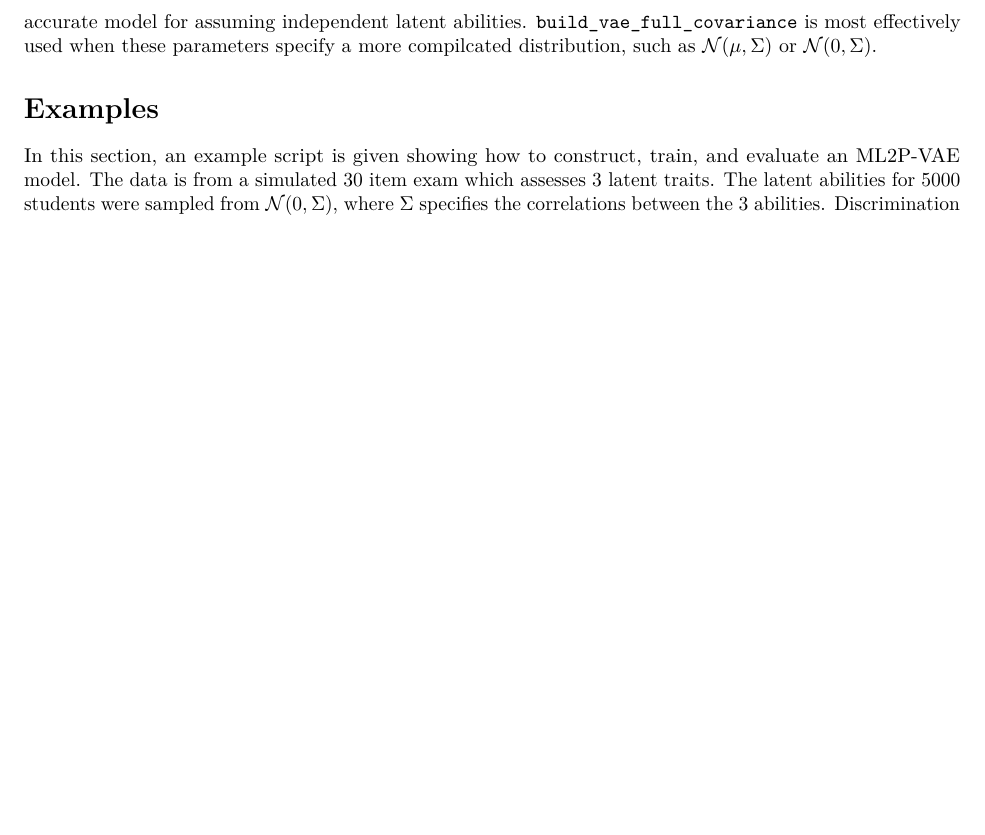
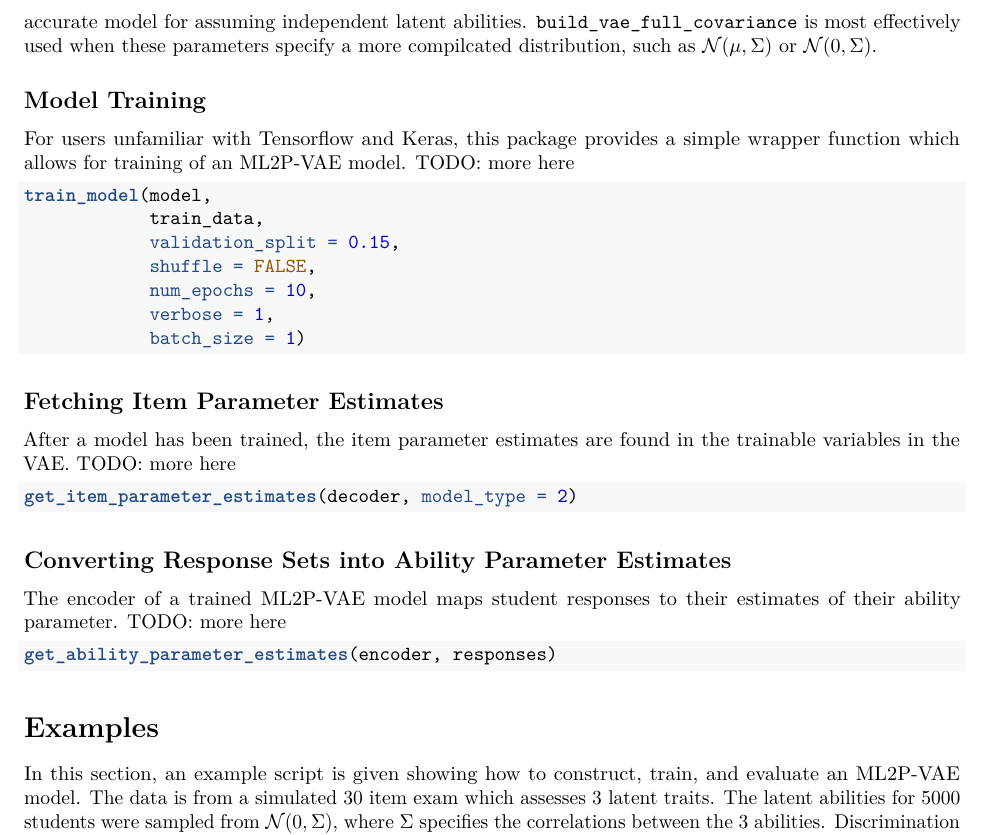
Before and after one commit to converseg/ML2Pvae, an R Markdown document (vignettes/ml2p_vae_vignette.Rmd): part of page 4 of 8, cut so that both start at the same text, the shorter picture padded with empty space. Rendered offline with R 4.5, knitr and Pandoc, then LaTeX, with nearby package versions; some code elsewhere in the file could not run offline.

Commit message:
fixed typo and added sections to write in vignette

````diff
--- a/vignettes/ml2p_vae_vignette.Rmd
+++ b/vignettes/ml2p_vae_vignette.Rmd
@@ -100,6 +100,33 @@ build_vae_normal_full_covariance(num_items,
 Every argument from `build_vae_standard_normal` is also included in `build_vae_normal_full_covariance`. There are two additional parameters, `mean_vector` and `covariance_matrix`, which specify $\mu$ and $\Sigma$ in the assumed multivariate Gaussian distribution of latent traits. `mean_vector` must be of length `num_skills`, and `covariance_matrix` must be a `num_skills` by `num_skills` symmetric positive definite matrix.
 
 The default settings for these two arguments specify a $\mathcal{N}(0,I)$ distribution, but this method should never be used as such. Though it will work, `build_vae_standard_normal` will build a more efficient and more accurate model for assuming independent latent abilities. `build_vae_full_covariance` is most effectively used when these parameters specify a more compilcated distribution, such as $\mathcal{N}(\mu, \Sigma)$ or $\mathcal{N}(0, \Sigma)$.
+
+## Model Training
+For users unfamiliar with Tensorflow and Keras, this package provides a simple wrapper function which allows for training of an ML2P-VAE model. TODO: more here
+
+```r
+train_model(model,
+            train_data,
+            validation_split = 0.15,
+            shuffle = FALSE,
+            num_epochs = 10,
+            verbose = 1,
+            batch_size = 1)
+```
+
+## Fetching Item Parameter Estimates
+After a model has been trained, the item parameter estimates are found in the trainable variables in the VAE. TODO: more here
+
+```r
+get_item_parameter_estimates(decoder, model_type = 2)
+```
+
+## Converting Response Sets into Ability Parameter Estimates
+The encoder of a trained ML2P-VAE model maps student responses to their estimates of their ability parameter. TODO: more here
+
+```r
+get_ability_parameter_estimates(encoder, responses)
+```
 
 # Examples
 In this section, an example script is given showing how to construct, train, and evaluate an ML2P-VAE model. The data is from a simulated 30 item exam which assesses 3 latent traits. The latent abilities for 5000 students were sampled from $\mathcal{N}(0, \Sigma)$, where $\Sigma$ specifies the correlations between the 3 abilities. Discrimination and difficulty paramters were sampled uniformly from $[0.25, 1.75]$ and $[-3,3]$ respectively, and entries in the Q-matrix were sampled from Bern(0.35). All of these data files are included in the package. Probabilities for each student answering each question correctly were calculated with the ML2P model \cite{mckinley}. These probabilities were sampled from to generate a response to each item on the assessment for each student.
````
Also changed, not shown: R/train_model.R (+6 -6 lines).
